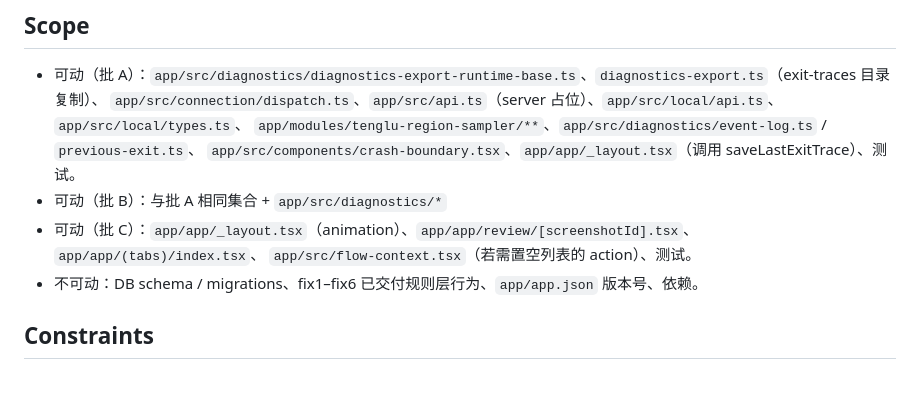
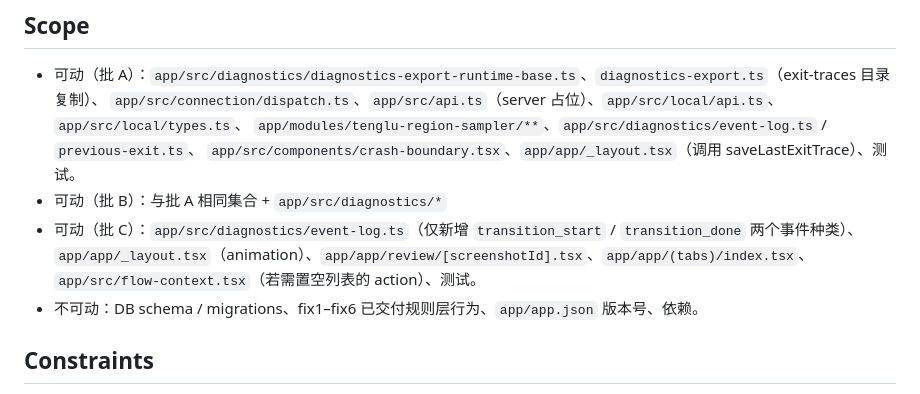
Before and after one commit to AliceLJY/mailuo, a Markdown page: docs/handoff-v3-m4-fix7.md, the part around the change. GitHub-like rendering.

Commit message:
文档：fix7 批 C 范围补 event-log.ts（回答 codex NEEDS_CONTEXT）
Co-Authored-By: Claude Fable 5.1 <noreply@anthropic.com>
Claude-Session: https://claude.ai/code/session_01KC6zzJdvPHwQy1FaDXK23s

```diff
--- a/docs/handoff-v3-m4-fix7.md
+++ b/docs/handoff-v3-m4-fix7.md
@@ -90,7 +90,7 @@ Goal 3 只作实验。
   `app/modules/tenglu-region-sampler/**`、`app/src/diagnostics/event-log.ts` / `previous-exit.ts`、
   `app/src/components/crash-boundary.tsx`、`app/app/_layout.tsx`（调用 saveLastExitTrace）、测试。
 - 可动（批 B）：与批 A 相同集合 + `app/src/diagnostics/*`
-- 可动（批 C）：`app/app/_layout.tsx`（animation）、`app/app/review/[screenshotId].tsx`、`app/app/(tabs)/index.tsx`、
+- 可动（批 C）：`app/src/diagnostics/event-log.ts`（仅新增 `transition_start` / `transition_done` 两个事件种类）、`app/app/_layout.tsx`（animation）、`app/app/review/[screenshotId].tsx`、`app/app/(tabs)/index.tsx`、
   `app/src/flow-context.tsx`（若需置空列表的 action）、测试。
 - 不可动：DB schema / migrations、fix1–fix6 已交付规则层行为、`app/app.json` 版本号、依赖。
 
```
